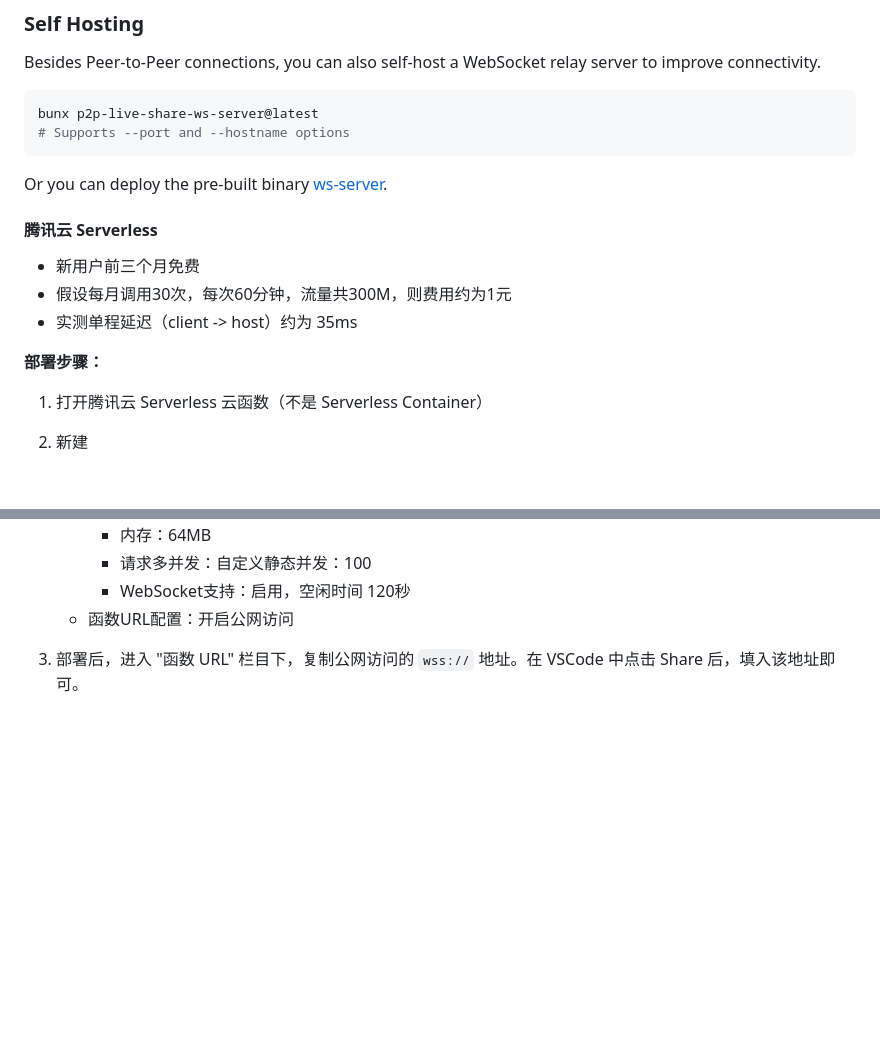
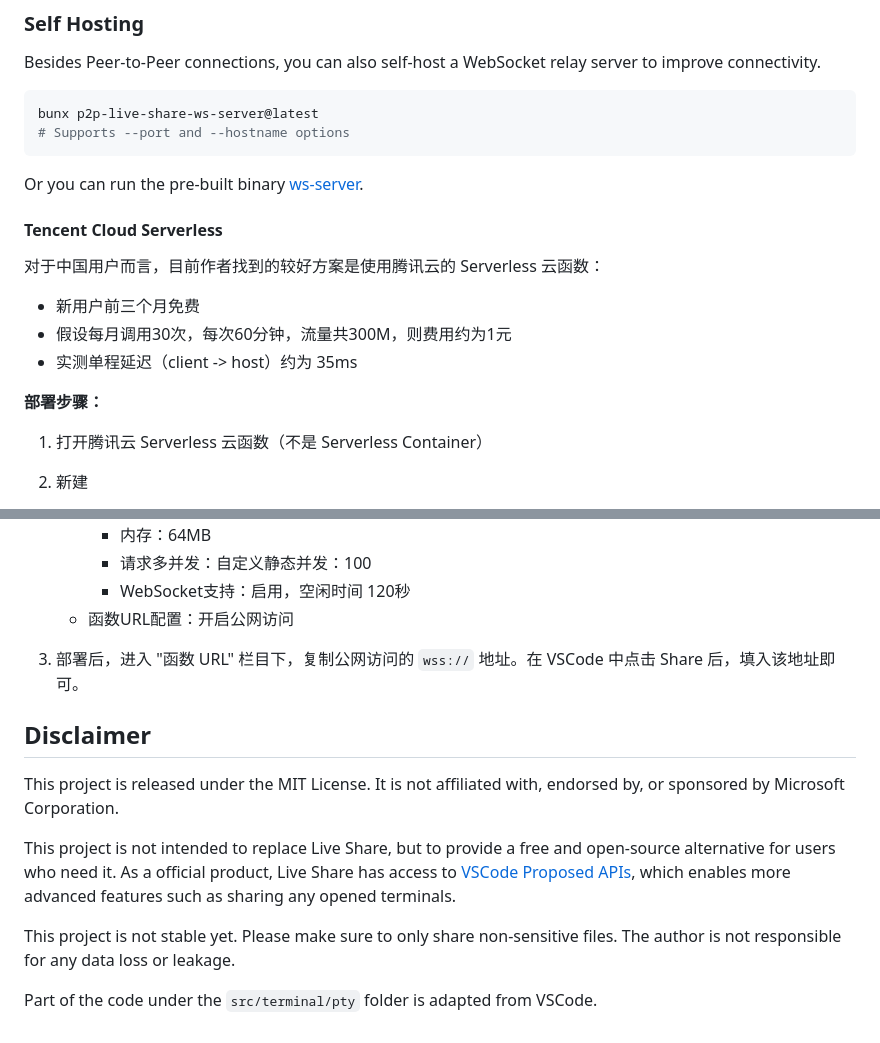
Before and after one commit to kermanx/p2p-live-share, a Markdown page: README.md, 2 parts joined by grey strips. Drawn GitHub-style; blank space fills up the shorter version.

````diff
--- a/README.md
+++ b/README.md
@@ -31,9 +43,11 @@ bunx p2p-live-share-ws-server@latest
 # Supports --port and --hostname options
 ```
 
-Or you can deploy the pre-built binary [ws-server](https://github.com/kermanx/p2p-live-share/releases/latest/download/ws-server).
+Or you can run the pre-built binary [ws-server](https://github.com/kermanx/p2p-live-share/releases/latest/download/ws-server).
 
-#### 腾讯云 Serverless
+#### Tencent Cloud Serverless
+
+对于中国用户而言，目前作者找到的较好方案是使用腾讯云的 Serverless 云函数：
 
 - 新用户前三个月免费
 - 假设每月调用30次，每次60分钟，流量共300M，则费用约为1元
@@ -42,6 +56,7 @@ Or you can deploy the pre-built binary [ws-server](https://github.com/kermanx/p2
 **部署步骤：**
 
 1. 打开腾讯云 Serverless 云函数（不是 Serverless Container）
+
 2. 新建
    - "从头开始"
    - 函数类型：Web函数
@@ -54,3 +69,13 @@ Or you can deploy the pre-built binary [ws-server](https://github.com/kermanx/p2
    - 函数URL配置：开启公网访问
 
 3. 部署后，进入 "函数 URL" 栏目下，复制公网访问的 `wss://` 地址。在 VSCode 中点击 Share 后，填入该地址即可。
+
+## Disclaimer
+
+This project is released under the MIT License. It is not affiliated with, endorsed by, or sponsored by Microsoft Corporation.
+
+This project is not intended to replace Live Share, but to provide a free and open-source alternative for users who need it. As a official product, Live Share has access to [VSCode Proposed APIs](https://code.visualstudio.com/api/advanced-topics/using-proposed-api), which enables more advanced features such as sharing any opened terminals.
+
+This project is not stable yet. Please make sure to only share non-sensitive files. The author is not responsible for any data loss or leakage.
+
+Part of the code under the `src/terminal/pty` folder is adapted from VSCode.
````
Also changed, not shown: other parts of README.md (+21 -9 lines), assets/internal/screenshot-2.png (added), assets/internal/screenshot.png (added), assets/internal/social-preview.png (added), 2 other files.
